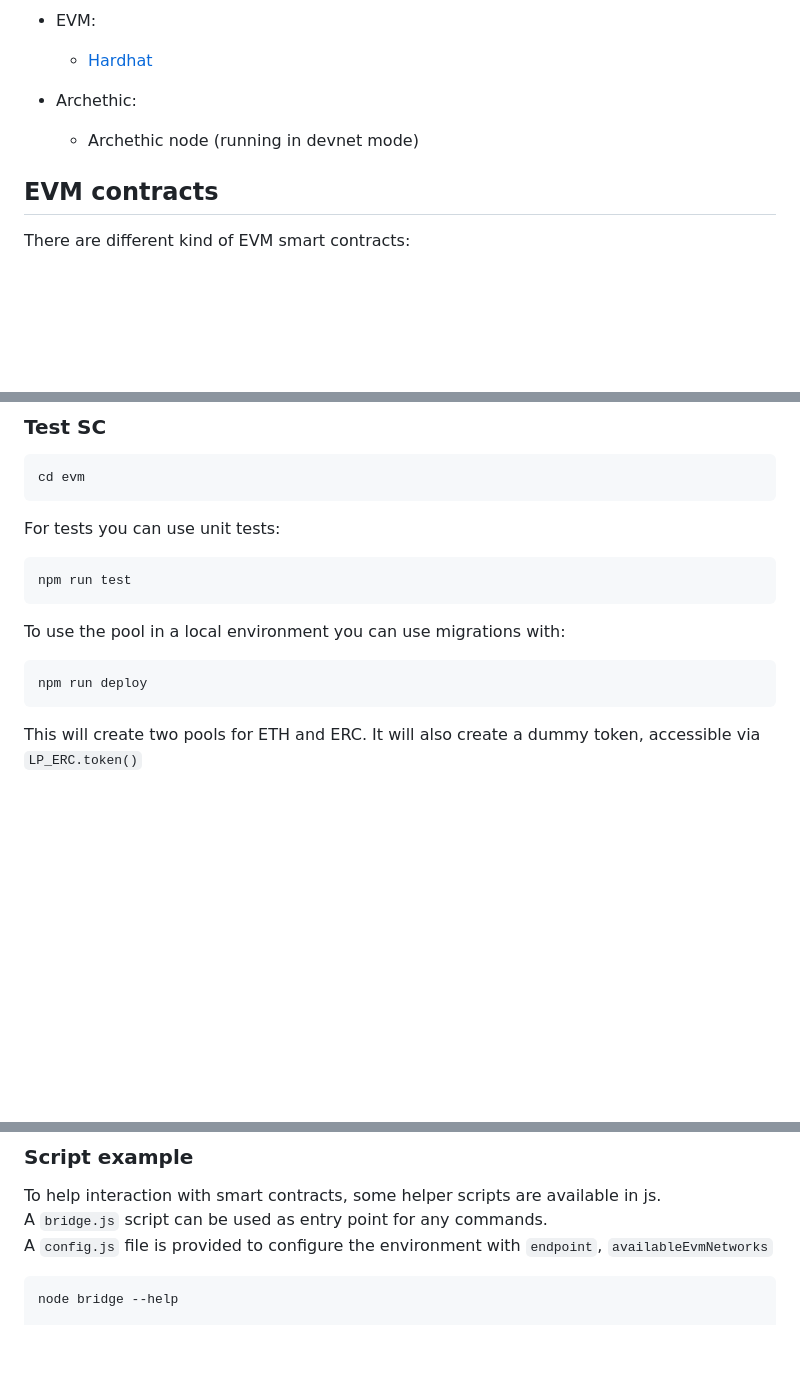
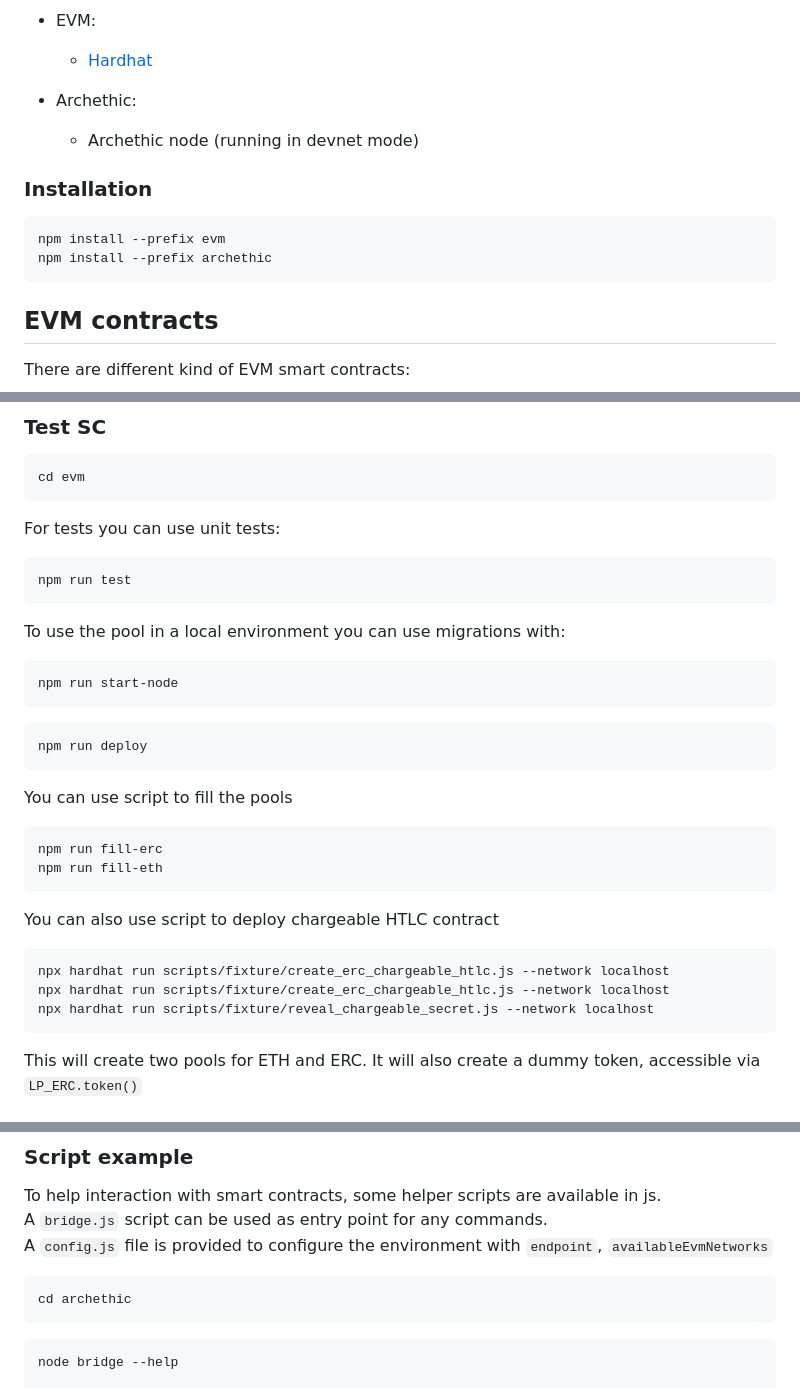
Before and after one commit to archethic-foundation/bridge-contracts, a Markdown page: README.md, 3 parts joined by grey strips. Rendered like a GitHub page; blank space fills up the shorter version.

````diff
--- a/README.md
+++ b/README.md
@@ -10,6 +10,12 @@ In order to develop and test the contracts, you need to have some prerequisites:
 
 - Archethic:
   - Archethic node (running in devnet mode)
+
+### Installation
+```bash
+npm install --prefix evm
+npm install --prefix archethic
+```
 
 ## EVM contracts
 
@@ -59,7 +65,23 @@ npm run test
 
 To use the pool in a local environment you can use migrations with:
 ```bash
+npm run start-node
+```
+```bash
 npm run deploy
+```
+
+You can use script to fill the pools
+```bash
+npm run fill-erc
+npm run fill-eth
+```
+
+You can also use script to deploy chargeable HTLC contract
+```bash
+npx hardhat run scripts/fixture/create_erc_chargeable_htlc.js --network localhost
+npx hardhat run scripts/fixture/create_erc_chargeable_htlc.js --network localhost
+npx hardhat run scripts/fixture/reveal_chargeable_secret.js --network localhost
 ```
 
 This will create two pools for ETH and ERC.
@@ -127,6 +149,10 @@ This contract provides these actions:
 To help interaction with smart contracts, some helper scripts are available in js.
 A `bridge.js` script can be used as entry point for any commands.
 A `config.js` file is provided to configure the environment with `endpoint`, `availableEvmNetworks`
+
+```bash
+cd archethic
+```
 
 ```bash
 node bridge --help
````
